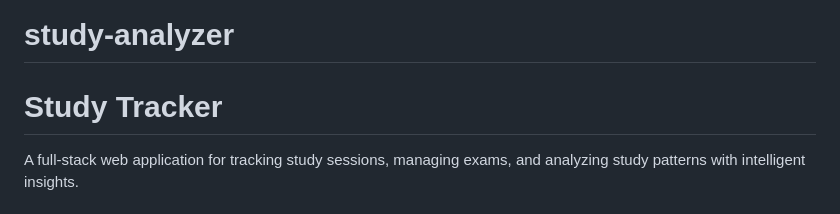
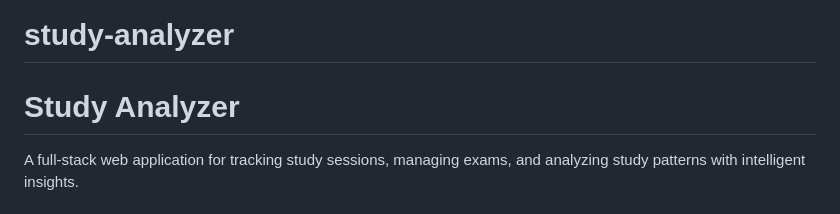
Before and after one commit to AndreTsoi/study-analyzer, a Markdown page: README.md, the part around the change. GitHub-like rendering.

Commit message:
Rename 'Study Tracker' to 'Study Analyzer'

```diff
--- a/README.md
+++ b/README.md
@@ -1,7 +1,7 @@
 # study-analyzer
 
 
-# Study Tracker
+# Study Analyzer
 
 A full-stack web application for tracking study sessions, managing exams, and analyzing study patterns with intelligent insights.
 
```
